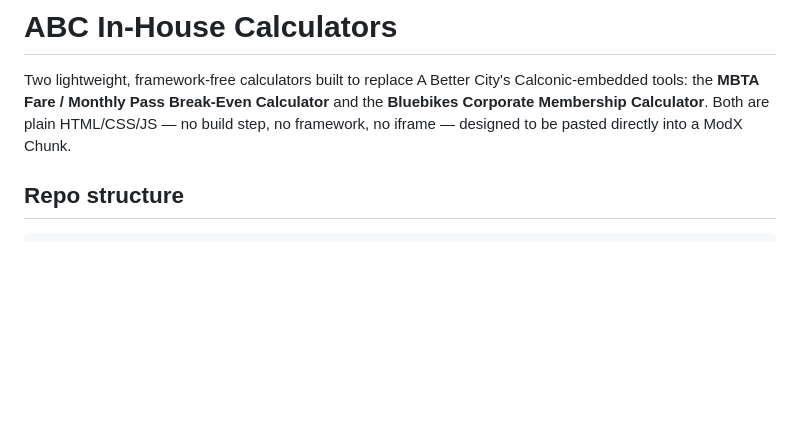
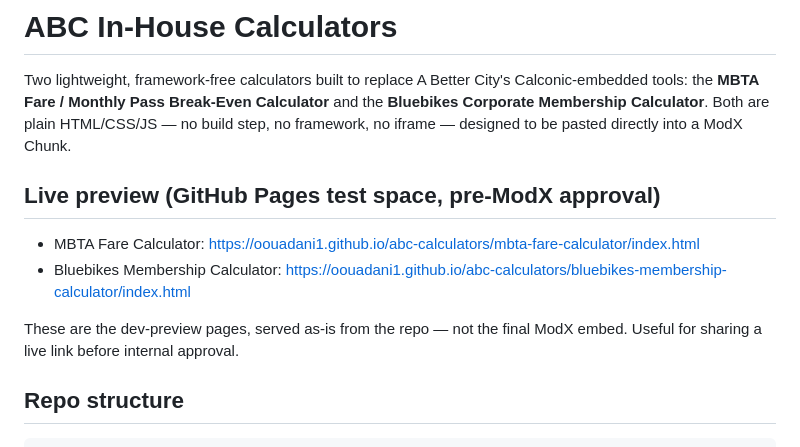
Before and after one commit to oouadani1/abc-calculators, a Markdown page: README.md, the part around the change. GitHub-like rendering; blank space fills up the shorter version.

```diff
--- a/README.md
+++ b/README.md
@@ -5,6 +5,14 @@ Calconic-embedded tools: the **MBTA Fare / Monthly Pass Break-Even
 Calculator** and the **Bluebikes Corporate Membership Calculator**. Both are
 plain HTML/CSS/JS — no build step, no framework, no iframe — designed to be
 pasted directly into a ModX Chunk.
+
+## Live preview (GitHub Pages test space, pre-ModX approval)
+
+- MBTA Fare Calculator: https://oouadani1.github.io/abc-calculators/mbta-fare-calculator/index.html
+- Bluebikes Membership Calculator: https://oouadani1.github.io/abc-calculators/bluebikes-membership-calculator/index.html
+
+These are the dev-preview pages, served as-is from the repo — not the final
+ModX embed. Useful for sharing a live link before internal approval.
 
 ## Repo structure
 
```
